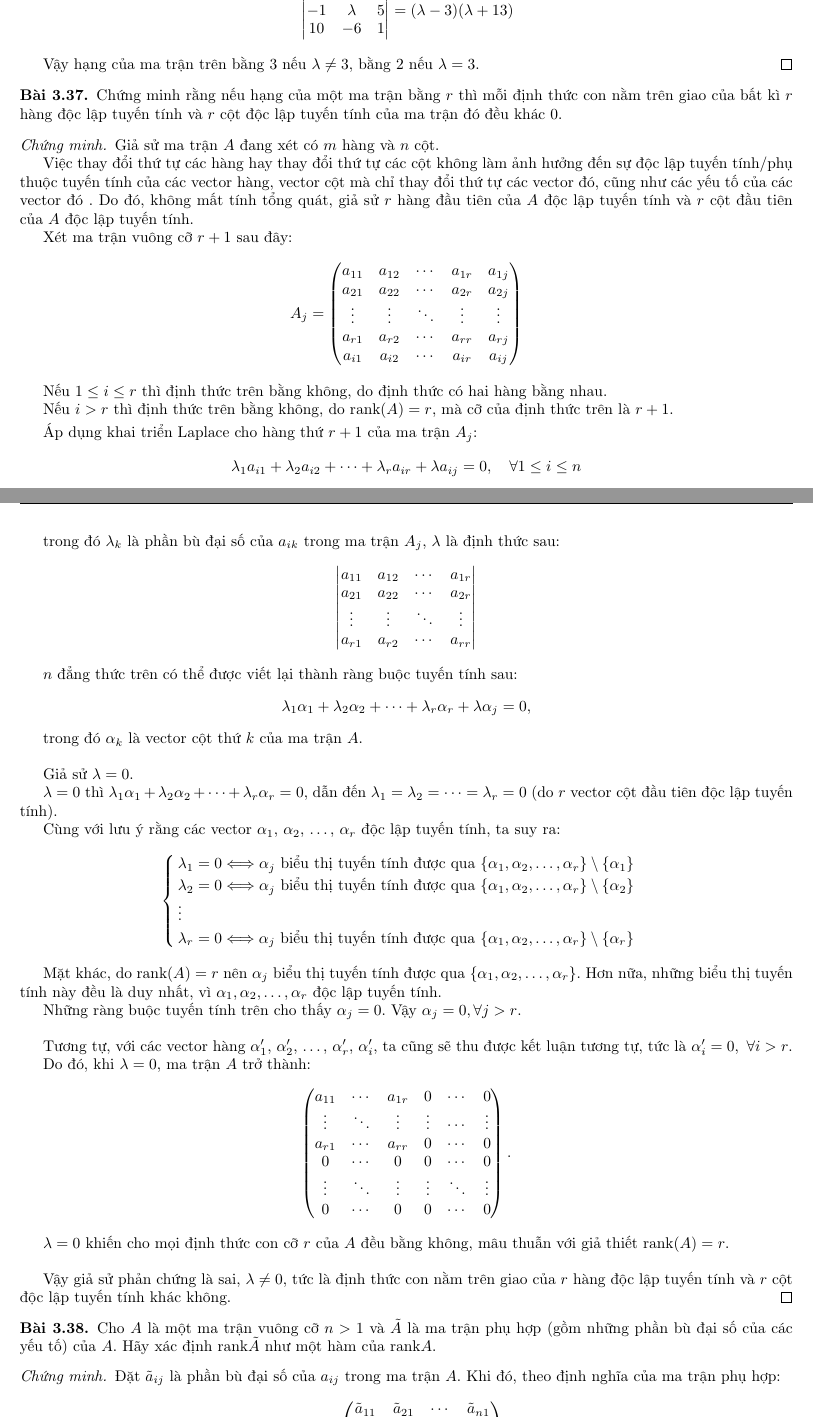
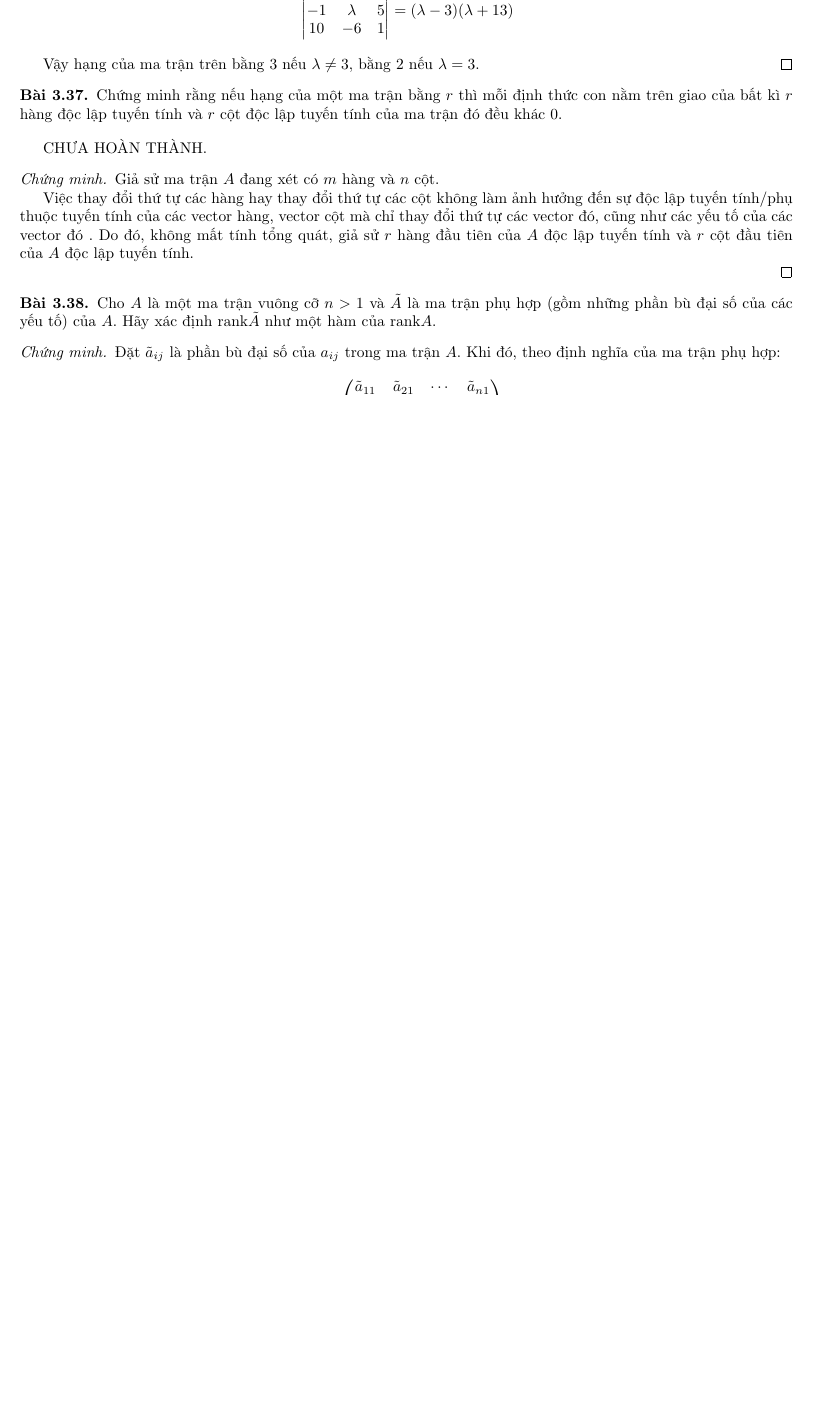
Before and after one commit to duong-ngo/mathematik, a LaTeX document (linear-algebra/main.tex, which reads linear-algebra/chapter3/chapter3.tex): two parts of pages 101 and 102 of 109 before the commit and part of page 101 of 108 after it, the two joined at a grey line, cut so that both start at the same text, the shorter picture padded with empty space. Compiled offline with pdfLaTeX.

Commit message:
Linear algebra, chapter 3, unsolve exercise 37

```diff
--- a/linear-algebra/chapter3/chapter3.tex
+++ b/linear-algebra/chapter3/chapter3.tex
@@ -2774,71 +2774,73 @@
     \par Chứng minh rằng nếu hạng của một ma trận bằng $r$ thì mỗi định thức con nằm trên giao của bất kì $r$ hàng độc lập tuyến tính và $r$ cột độc lập tuyến tính của ma trận đó đều khác 0.
 \end{exercise}
 
+\par\MakeUppercase{Chưa hoàn thành}.
+
 \begin{proof}
     \par Giả sử ma trận $A$ đang xét có $m$ hàng và $n$ cột.
     \par Việc thay đổi thứ tự các hàng hay thay đổi thứ tự các cột không làm ảnh hưởng đến sự độc lập tuyến tính/phụ thuộc tuyến tính của các vector hàng, vector cột mà chỉ thay đổi thứ tự các vector đó, cũng như các yếu tố của các vector đó . Do đó, không mất tính tổng quát, giả sử $r$ hàng đầu tiên của $A$ độc lập tuyến tính và $r$ cột đầu tiên của $A$ độc lập tuyến tính.
-    \par Xét ma trận vuông cỡ $r + 1$ sau đây:
-    \[
-        A_{j} =
-        \begin{pmatrix}
-            a_{11} & a_{12} & \cdots & a_{1r} & a_{1j} \\
-            a_{21} & a_{22} & \cdots & a_{2r} & a_{2j} \\
-            \vdots & \vdots & \ddots & \vdots & \vdots \\
-            a_{r1} & a_{r2} & \cdots & a_{rr} & a_{rj} \\
-            a_{i1} & a_{i2} & \cdots & a_{ir} & a_{ij}
-        \end{pmatrix}
-    \]
-    \par Nếu $1\le i \le r$ thì định thức trên bằng không, do định thức có hai hàng bằng nhau.
-    \par Nếu $i > r$ thì định thức trên bằng không, do $\rank(A) = r$, mà cỡ của định thức trên là $r + 1$.
-    \par Áp dụng khai triển Laplace cho hàng thứ $r + 1$ của ma trận $A_{j}$:
-    \[
-        \lambda_{1}a_{i1} + \lambda_{2}a_{i2} + \cdots + \lambda_{r}a_{ir} + \lambda a_{ij} = 0,\quad\forall 1\le i\le n
-    \]
-    \par trong đó $\lambda_{k}$ là phần bù đại số của $a_{ik}$ trong ma trận $A_{j}$, $\lambda$ là định thức sau:
-    \[
-        \begin{vmatrix}
-            a_{11} & a_{12} & \cdots & a_{1r} \\
-            a_{21} & a_{22} & \cdots & a_{2r} \\
-            \vdots & \vdots & \ddots & \vdots \\
-            a_{r1} & a_{r2} & \cdots & a_{rr}
-        \end{vmatrix}
-    \]
-    \par $n$ đẳng thức trên có thể được viết lại thành ràng buộc tuyến tính sau:
-    \[
-        \lambda_{1}\alpha_{1} + \lambda_{2}\alpha_{2} + \cdots + \lambda_{r}\alpha_{r} + \lambda\alpha_{j} = 0,
-    \]
-    \par trong đó $\alpha_{k}$ là vector cột thứ $k$ của ma trận $A$.
-
-    \bigskip
-    \par Giả sử $\lambda = 0$.
-    \par $\lambda = 0$ thì $\lambda_{1}\alpha_{1} + \lambda_{2}\alpha_{2} + \cdots + \lambda_{r}\alpha_{r} = 0$, dẫn đến $\lambda_{1} = \lambda_{2} = \cdots = \lambda_{r} = 0$ (do $r$ vector cột đầu tiên độc lập tuyến tính).
-    \par Cùng với lưu ý rằng các vector $\alpha_{1}$, $\alpha_{2}$, \ldots, $\alpha_{r}$ độc lập tuyến tính, ta suy ra:
-    \[
-        \begin{cases}
-            \lambda_{1} = 0 \Longleftrightarrow \text{$\alpha_{j}$ biểu thị tuyến tính được qua $\{ \alpha_{1}, \alpha_{2}, \ldots, \alpha_{r} \}\setminus\{ \alpha_{1} \}$} \\
-            \lambda_{2} = 0 \Longleftrightarrow \text{$\alpha_{j}$ biểu thị tuyến tính được qua $\{ \alpha_{1}, \alpha_{2}, \ldots, \alpha_{r} \}\setminus\{ \alpha_{2} \}$} \\
-            \vdots                                                                                                                                                           \\
-            \lambda_{r} = 0 \Longleftrightarrow \text{$\alpha_{j}$ biểu thị tuyến tính được qua $\{ \alpha_{1}, \alpha_{2}, \ldots, \alpha_{r} \}\setminus\{ \alpha_{r} \}$}
-        \end{cases}
-    \]
-    \par Mặt khác, do $\rank(A) = r$ nên $\alpha_{j}$ biểu thị tuyến tính được qua $\{ \alpha_{1}, \alpha_{2}, \ldots, \alpha_{r} \}$. Hơn nữa, những biểu thị tuyến tính này đều là duy nhất, vì $\alpha_{1}, \alpha_{2}, \ldots, \alpha_{r}$ độc lập tuyến tính.
-    \par Những ràng buộc tuyến tính trên cho thấy $\alpha_{j} = 0$. Vậy $\alpha_{j} = 0, \forall j > r$.
-    \bigskip
-    \par Tương tự, với các vector hàng $\alpha'_{1}$, $\alpha'_{2}$, \ldots, $\alpha'_{r}$, $\alpha'_{i}$, ta cũng sẽ thu được kết luận tương tự, tức là $\alpha'_{i} = 0,\ \forall i > r$.
-    \par Do đó, khi $\lambda = 0$, ma trận $A$ trở thành:
-    \[
-        \begin{pmatrix}
-            a_{11} & \cdots & a_{1r} & 0      & \cdots & 0      \\
-            \vdots & \ddots & \vdots & \vdots & \cdots & \vdots \\
-            a_{r1} & \cdots & a_{rr} & 0      & \cdots & 0      \\
-            0      & \cdots & 0      & 0      & \cdots & 0      \\
-            \vdots & \ddots & \vdots & \vdots & \ddots & \vdots \\
-            0      & \cdots & 0      & 0      & \cdots & 0
-        \end{pmatrix}.
-    \]
-    \par $\lambda = 0$ khiến cho mọi định thức con cỡ $r$ của $A$ đều bằng không, mâu thuẫn với giả thiết $\rank(A) = r$.
-    \bigskip
-    \par Vậy giả sử phản chứng là sai, $\lambda \ne 0$, tức là định thức con nằm trên giao của $r$ hàng độc lập tuyến tính và $r$ cột độc lập tuyến tính khác không.
+    % \par Xét ma trận vuông cỡ $r + 1$ sau đây:
+    % \[
+    % A_{j} =
+    % \begin{pmatrix}
+    % a_{11} & a_{12} & \cdots & a_{1r} & a_{1j} \\
+    % a_{21} & a_{22} & \cdots & a_{2r} & a_{2j} \\
+    % \vdots & \vdots & \ddots & \vdots & \vdots \\
+    % a_{r1} & a_{r2} & \cdots & a_{rr} & a_{rj} \\
+    % a_{i1} & a_{i2} & \cdots & a_{ir} & a_{ij}
+    % \end{pmatrix}
+    % \]
+    % \par Nếu $1\le i \le r$ thì định thức trên bằng không, do định thức có hai hàng bằng nhau.
+    % \par Nếu $i > r$ thì định thức trên bằng không, do $\rank(A) = r$, mà cỡ của định thức trên là $r + 1$.
+    % \par Áp dụng khai triển Laplace cho hàng thứ $r + 1$ của ma trận $A_{j}$:
+    % \[
+    % \lambda_{1}a_{i1} + \lambda_{2}a_{i2} + \cdots + \lambda_{r}a_{ir} + \lambda a_{ij} = 0,\quad\forall 1\le i\le n
+    % \]
+    % \par trong đó $\lambda_{k}$ là phần bù đại số của $a_{ik}$ trong ma trận $A_{j}$, $\lambda$ là định thức sau:
+    % \[
+    % \begin{vmatrix}
+    % a_{11} & a_{12} & \cdots & a_{1r} \\
+    % a_{21} & a_{22} & \cdots & a_{2r} \\
+    % \vdots & \vdots & \ddots & \vdots \\
+    % a_{r1} & a_{r2} & \cdots & a_{rr}
+    % \end{vmatrix}
+    % \]
+    % \par $n$ đẳng thức trên có thể được viết lại thành ràng buộc tuyến tính sau:
+    % \[
+    % \lambda_{1}\alpha_{1} + \lambda_{2}\alpha_{2} + \cdots + \lambda_{r}\alpha_{r} + \lambda\alpha_{j} = 0,
+    % \]
+    % \par trong đó $\alpha_{k}$ là vector cột thứ $k$ của ma trận $A$.
+
+    % \bigskip
+    % \par Giả sử $\lambda = 0$.
+    % \par $\lambda = 0$ thì $\lambda_{1}\alpha_{1} + \lambda_{2}\alpha_{2} + \cdots + \lambda_{r}\alpha_{r} = 0$, dẫn đến $\lambda_{1} = \lambda_{2} = \cdots = \lambda_{r} = 0$ (do $r$ vector cột đầu tiên độc lập tuyến tính).
+    % \par Cùng với lưu ý rằng các vector $\alpha_{1}$, $\alpha_{2}$, \ldots, $\alpha_{r}$ độc lập tuyến tính, ta suy ra:
+    % \[
+    % \begin{cases}
+    % \lambda_{1} = 0 \Longleftrightarrow \text{$\alpha_{j}$ biểu thị tuyến tính được qua $\{ \alpha_{1}, \alpha_{2}, \ldots, \alpha_{r} \}\setminus\{ \alpha_{1} \}$} \\
+    % \lambda_{2} = 0 \Longleftrightarrow \text{$\alpha_{j}$ biểu thị tuyến tính được qua $\{ \alpha_{1}, \alpha_{2}, \ldots, \alpha_{r} \}\setminus\{ \alpha_{2} \}$} \\
+    % \vdots                                                                                                                                                           \\
+    % \lambda_{r} = 0 \Longleftrightarrow \text{$\alpha_{j}$ biểu thị tuyến tính được qua $\{ \alpha_{1}, \alpha_{2}, \ldots, \alpha_{r} \}\setminus\{ \alpha_{r} \}$}
+    % \end{cases}
+    % \]
+    % \par Mặt khác, do $\rank(A) = r$ nên $\alpha_{j}$ biểu thị tuyến tính được qua $\{ \alpha_{1}, \alpha_{2}, \ldots, \alpha_{r} \}$. Hơn nữa, những biểu thị tuyến tính này đều là duy nhất, vì $\alpha_{1}, \alpha_{2}, \ldots, \alpha_{r}$ độc lập tuyến tính.
+    % \par Những ràng buộc tuyến tính trên cho thấy $\alpha_{j} = 0$. Vậy $\alpha_{j} = 0, \forall j > r$.
+    % \bigskip
+    % \par Tương tự, với các vector hàng $\alpha'_{1}$, $\alpha'_{2}$, \ldots, $\alpha'_{r}$, $\alpha'_{i}$, ta cũng sẽ thu được kết luận tương tự, tức là $\alpha'_{i} = 0,\ \forall i > r$.
+    % \par Do đó, khi $\lambda = 0$, ma trận $A$ trở thành:
+    % \[
+    % \begin{pmatrix}
+    % a_{11} & \cdots & a_{1r} & 0      & \cdots & 0      \\
+    % \vdots & \ddots & \vdots & \vdots & \cdots & \vdots \\
+    % a_{r1} & \cdots & a_{rr} & 0      & \cdots & 0      \\
+    % 0      & \cdots & 0      & 0      & \cdots & 0      \\
+    % \vdots & \ddots & \vdots & \vdots & \ddots & \vdots \\
+    % 0      & \cdots & 0      & 0      & \cdots & 0
+    % \end{pmatrix}.
+    % \]
+    % \par $\lambda = 0$ khiến cho mọi định thức con cỡ $r$ của $A$ đều bằng không, mâu thuẫn với giả thiết $\rank(A) = r$.
+    % \bigskip
+    % \par Vậy giả sử phản chứng là sai, $\lambda \ne 0$, tức là định thức con nằm trên giao của $r$ hàng độc lập tuyến tính và $r$ cột độc lập tuyến tính khác không.
 \end{proof}
 
 \begin{exercise}
```
Also changed, not shown: linear-algebra/chapter3/chapter3.tex (6 more changed lines).
